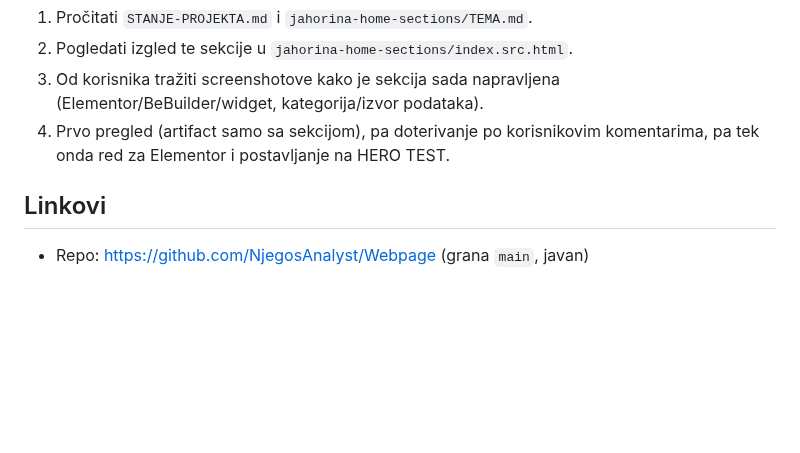
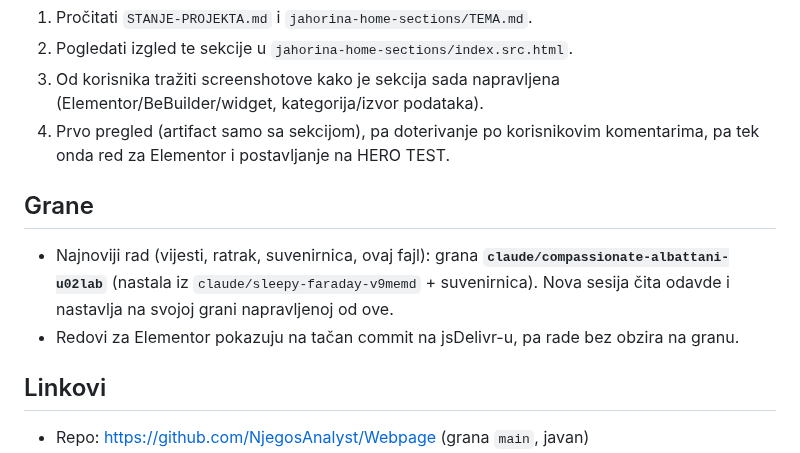
Before and after one commit to NjegosAnalyst/Webpage, a Markdown page: STANJE-PROJEKTA.md, the part around the change. GitHub-like rendering; blank space fills up the shorter version.

Commit message:
Stanje projekta: na kojoj grani je najnoviji rad (za novu sesiju)
Co-Authored-By: Claude Opus 5.5 <noreply@anthropic.com>
Claude-Session: https://claude.ai/code/session_01MZVK9E6xSoJJNE4S6wBjcS

```diff
--- a/STANJE-PROJEKTA.md
+++ b/STANJE-PROJEKTA.md
@@ -96,6 +96,10 @@ Pročitaj ovo prije rada. Komunikacija sa korisnikom: srpski, latinica, ijekavic
 3. Od korisnika tražiti screenshotove kako je sekcija sada napravljena (Elementor/BeBuilder/widget, kategorija/izvor podataka).
 4. Prvo pregled (artifact samo sa sekcijom), pa doterivanje po korisnikovim komentarima, pa tek onda red za Elementor i postavljanje na HERO TEST.
 
+## Grane
+- Najnoviji rad (vijesti, ratrak, suvenirnica, ovaj fajl): grana **`claude/compassionate-albattani-u02lab`** (nastala iz `claude/sleepy-faraday-v9memd` + suvenirnica). Nova sesija čita odavde i nastavlja na svojoj grani napravljenoj od ove.
+- Redovi za Elementor pokazuju na tačan commit na jsDelivr-u, pa rade bez obzira na granu.
+
 ## Linkovi
 - Repo: https://github.com/NjegosAnalyst/Webpage (grana `main`, javan)
 - Pregled vijesti (artifact): https://claude.ai/artifact/YVHQy2joUTm9avVS1mP3Wv
```
